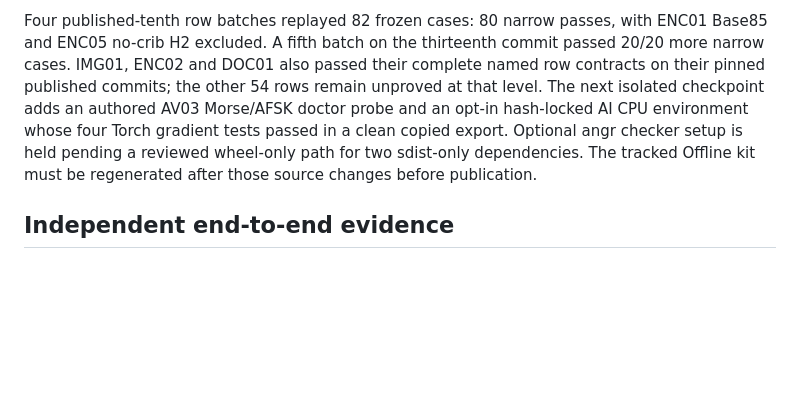
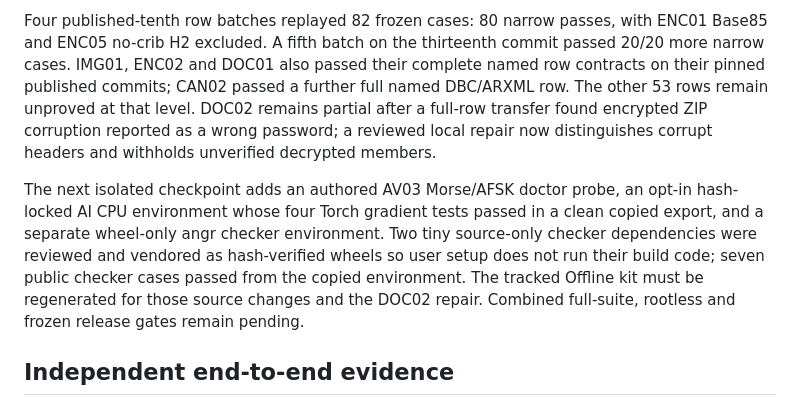
Before and after one commit to Labcoxyzl/manual-ctf-strategies, a Markdown page: research/autosolve-2026-10-26/IMPLEMENTATION_CHECKPOINT.md, the part around the change. Drawn GitHub-style; blank space fills up the shorter version.

Commit message:
Record thirteenth checkpoint and optional engines

```diff
--- a/research/autosolve-2026-10-26/IMPLEMENTATION_CHECKPOINT.md
+++ b/research/autosolve-2026-10-26/IMPLEMENTATION_CHECKPOINT.md
@@ -155,12 +155,20 @@ Four published-tenth row batches replayed 82 frozen cases: 80 narrow passes,
 with ENC01 Base85 and ENC05 no-crib H2 excluded. A fifth batch on the
 thirteenth commit passed 20/20 more narrow cases. IMG01, ENC02 and DOC01 also
 passed their complete named row contracts on their pinned published commits;
-the other 54 rows remain unproved at that level. The next isolated checkpoint
-adds an authored AV03 Morse/AFSK doctor probe and an opt-in hash-locked AI CPU
-environment whose four Torch gradient tests passed in a clean copied export.
-Optional angr checker setup is held pending a reviewed wheel-only path for two
-sdist-only dependencies. The tracked Offline kit must be regenerated after
-those source changes before publication.
+CAN02 passed a further full named DBC/ARXML row. The other 53 rows remain
+unproved at that level. DOC02 remains partial after a full-row transfer found
+encrypted ZIP corruption reported as a wrong password; a reviewed local
+repair now distinguishes corrupt headers and withholds unverified decrypted
+members.
+
+The next isolated checkpoint adds an authored AV03 Morse/AFSK doctor probe,
+an opt-in hash-locked AI CPU environment whose four Torch gradient tests
+passed in a clean copied export, and a separate wheel-only angr checker
+environment. Two tiny source-only checker dependencies were reviewed and
+vendored as hash-verified wheels so user setup does not run their build code;
+seven public checker cases passed from the copied environment. The tracked
+Offline kit must be regenerated for those source changes and the DOC02
+repair. Combined full-suite, rootless and frozen release gates remain pending.
 
 ## Independent end-to-end evidence
 
```
